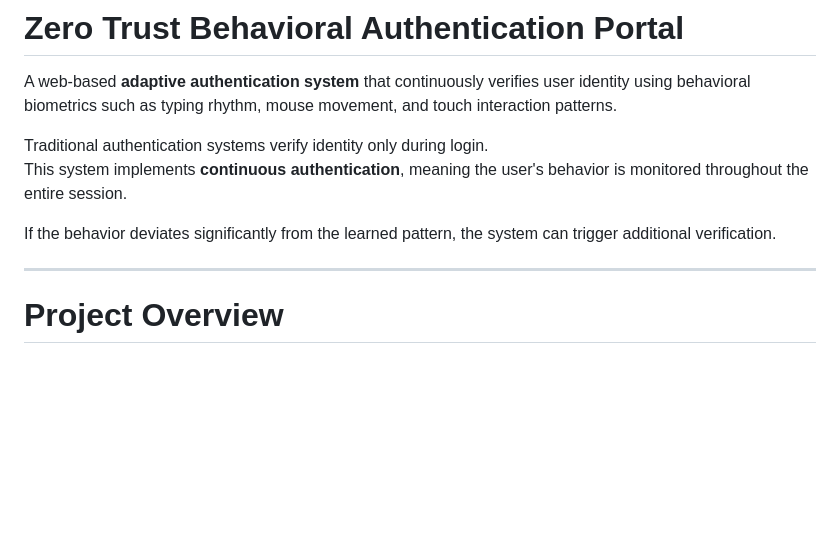
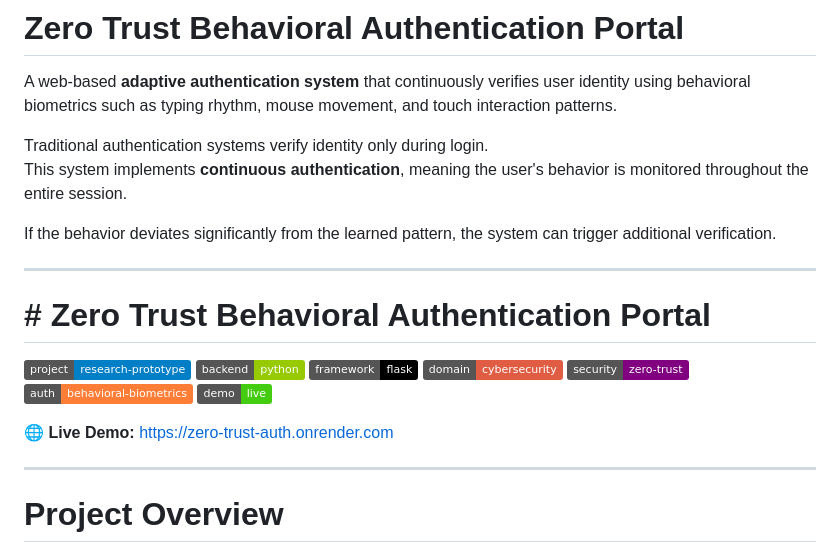
Before and after one commit to Keertilata20/zero-trust-auth, a Markdown page: README.md, the part around the change. Rendered like a GitHub page; badges without logos; blank space fills up the shorter version.

Commit message:
Improve README documentation

```diff
--- a/README.md
+++ b/README.md
@@ -6,6 +6,20 @@ Traditional authentication systems verify identity only during login.
 This system implements **continuous authentication**, meaning the user's behavior is monitored throughout the entire session.
 
 If the behavior deviates significantly from the learned pattern, the system can trigger additional verification.
+
+---
+# # Zero Trust Behavioral Authentication Portal
+
+![Prototype](https://img.shields.io/badge/project-research--prototype-blue)
+![Python](https://img.shields.io/badge/backend-python-green)
+![Flask](https://img.shields.io/badge/framework-flask-black)
+![Cybersecurity](https://img.shields.io/badge/domain-cybersecurity-red)
+![Zero Trust](https://img.shields.io/badge/security-zero--trust-purple)
+![Behavioral Biometrics](https://img.shields.io/badge/auth-behavioral--biometrics-orange)
+[![Live Demo](https://img.shields.io/badge/demo-live-brightgreen)](https://zero-trust-auth.onrender.com)
+
+🌐 **Live Demo:** https://zero-trust-auth.onrender.com
+
 
 ---
 
```
